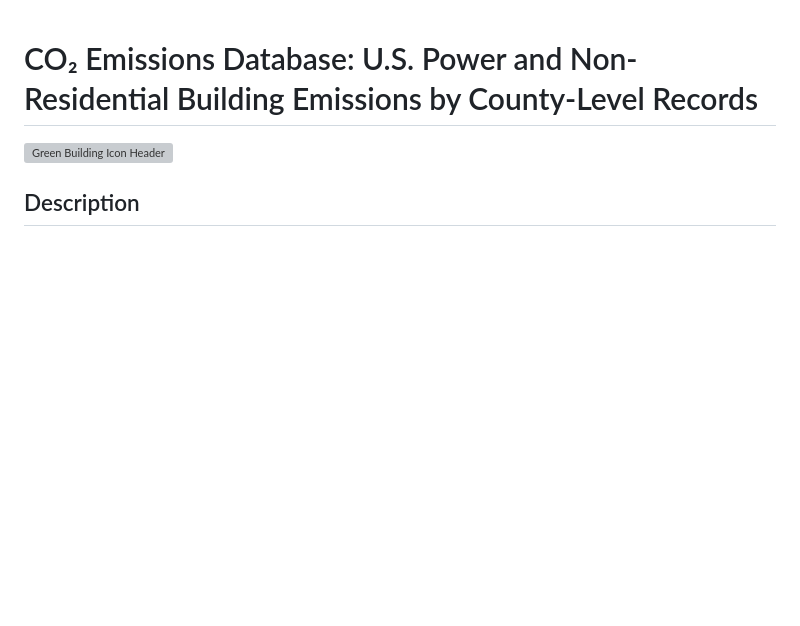
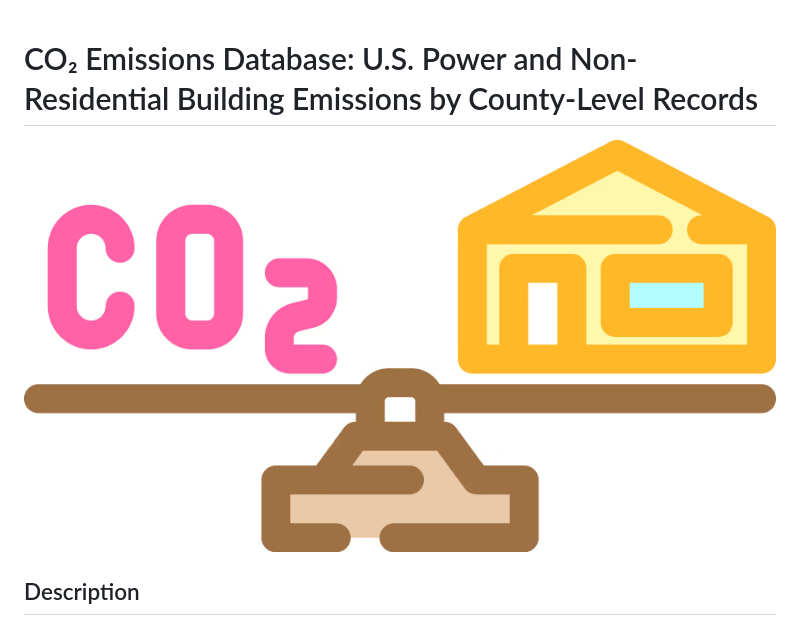
Before and after one commit to vedikaS-byte/eds-213-labs, a Markdown page: README.md, the part around the change. Drawn GitHub-style; blank space fills up the shorter version; grey boxes are pictures that could not be loaded.

Commit message:
Update figure header.

```diff
--- a/README.md
+++ b/README.md
@@ -1,6 +1,6 @@
 # CO₂ Emissions Database: U.S. Power and Non-Residential Building Emissions by County-Level Records
 
-![Green Building Icon Header](figs/green-building-icons.png)
+![Green Building Icon Header](figs/green-building-icon.png)
 
 ## Description
 
```
